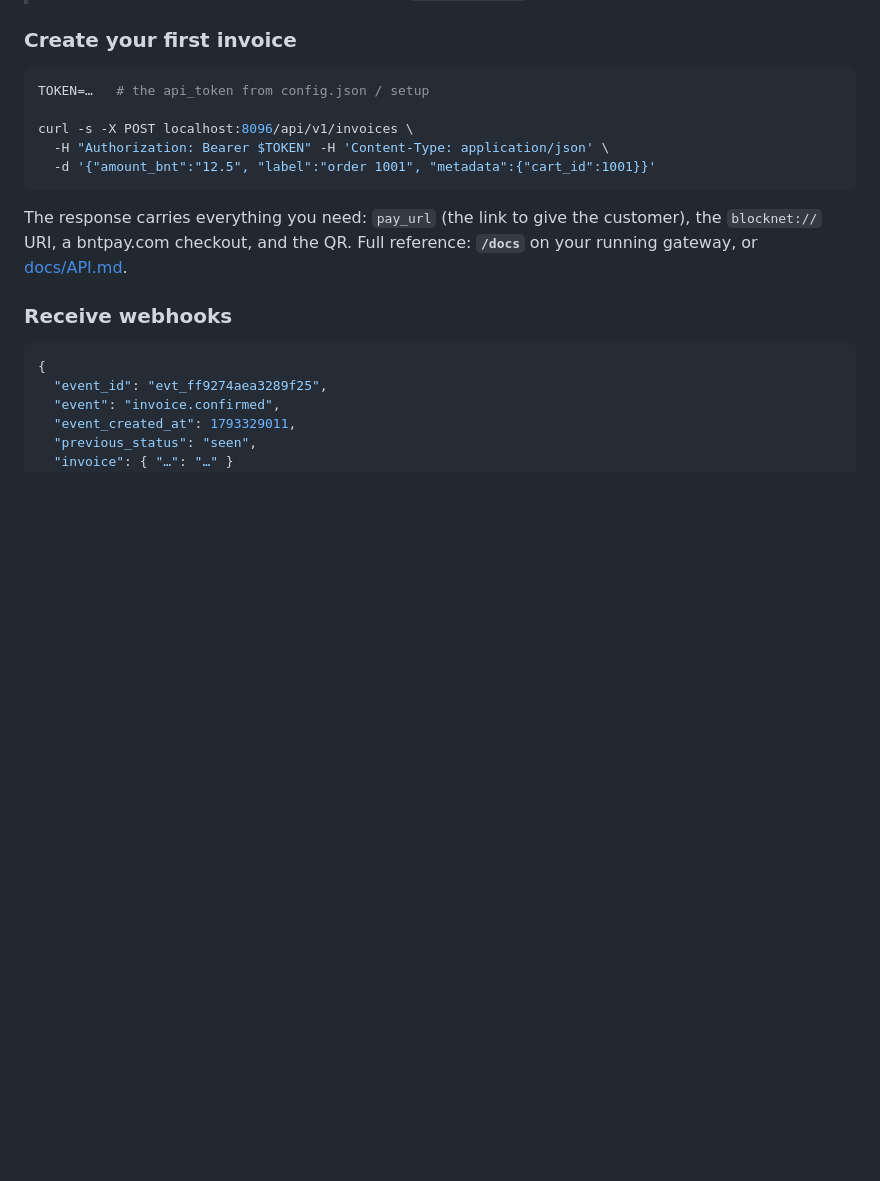
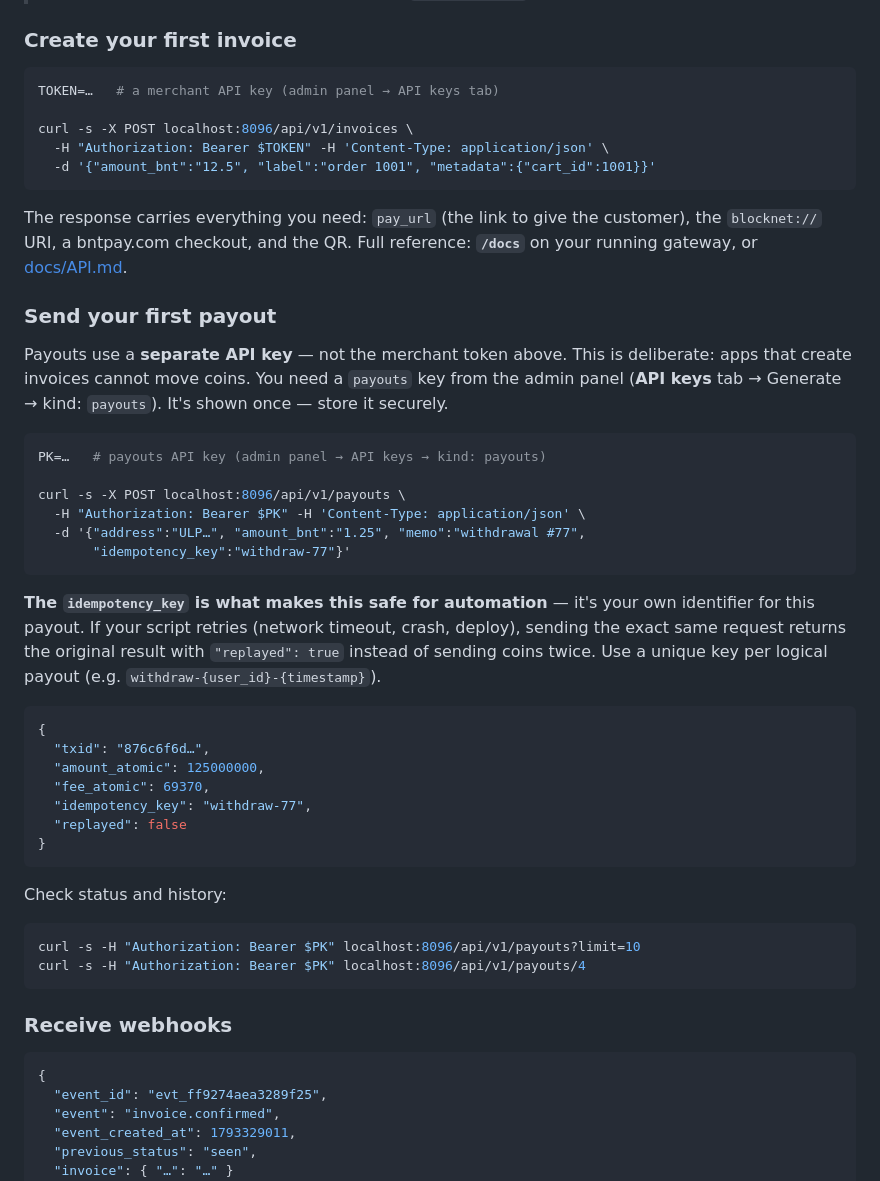
Before and after one commit to mufalito/oalgopay, a Markdown page: README.md, the part around the change. Drawn GitHub-style; blank space fills up the shorter version.

Commit message:
README: add payout example with API key explanation and idempotency guide

````diff
--- a/README.md
+++ b/README.md
@@ -82,7 +82,7 @@ Blocknet core (headless) ──api.cookie──▶ watcher (SSE + poll) ──
 ### Create your first invoice
 
 ```bash
-TOKEN=…   # the api_token from config.json / setup
+TOKEN=…   # a merchant API key (admin panel → API keys tab)
 
 curl -s -X POST localhost:8096/api/v1/invoices \
   -H "Authorization: Bearer $TOKEN" -H 'Content-Type: application/json' \
@@ -92,6 +92,45 @@ curl -s -X POST localhost:8096/api/v1/invoices \
 The response carries everything you need: `pay_url` (the link to give the
 customer), the `blocknet://` URI, a bntpay.com checkout, and the QR. Full
 reference: **`/docs`** on your running gateway, or [docs/API.md](docs/API.md).
+
+### Send your first payout
+
+Payouts use a **separate API key** — not the merchant token above. This is
+deliberate: apps that create invoices cannot move coins. You need a
+`payouts` key from the admin panel (**API keys** tab → Generate → kind:
+`payouts`). It's shown once — store it securely.
+
+```bash
+PK=…   # payouts API key (admin panel → API keys → kind: payouts)
+
+curl -s -X POST localhost:8096/api/v1/payouts \
+  -H "Authorization: Bearer $PK" -H 'Content-Type: application/json' \
+  -d '{"address":"ULP…", "amount_bnt":"1.25", "memo":"withdrawal #77",
+       "idempotency_key":"withdraw-77"}'
+```
+
+**The `idempotency_key` is what makes this safe for automation** — it's
+your own identifier for this payout. If your script retries (network
+timeout, crash, deploy), sending the exact same request returns the
+original result with `"replayed": true` instead of sending coins twice.
+Use a unique key per logical payout (e.g. `withdraw-{user_id}-{timestamp}`).
+
+```json
+{
+  "txid": "876c6f6d…",
+  "amount_atomic": 125000000,
+  "fee_atomic": 69370,
+  "idempotency_key": "withdraw-77",
+  "replayed": false
+}
+```
+
+Check status and history:
+
+```bash
+curl -s -H "Authorization: Bearer $PK" localhost:8096/api/v1/payouts?limit=10
+curl -s -H "Authorization: Bearer $PK" localhost:8096/api/v1/payouts/4
+```
 
 ### Receive webhooks
 
````
